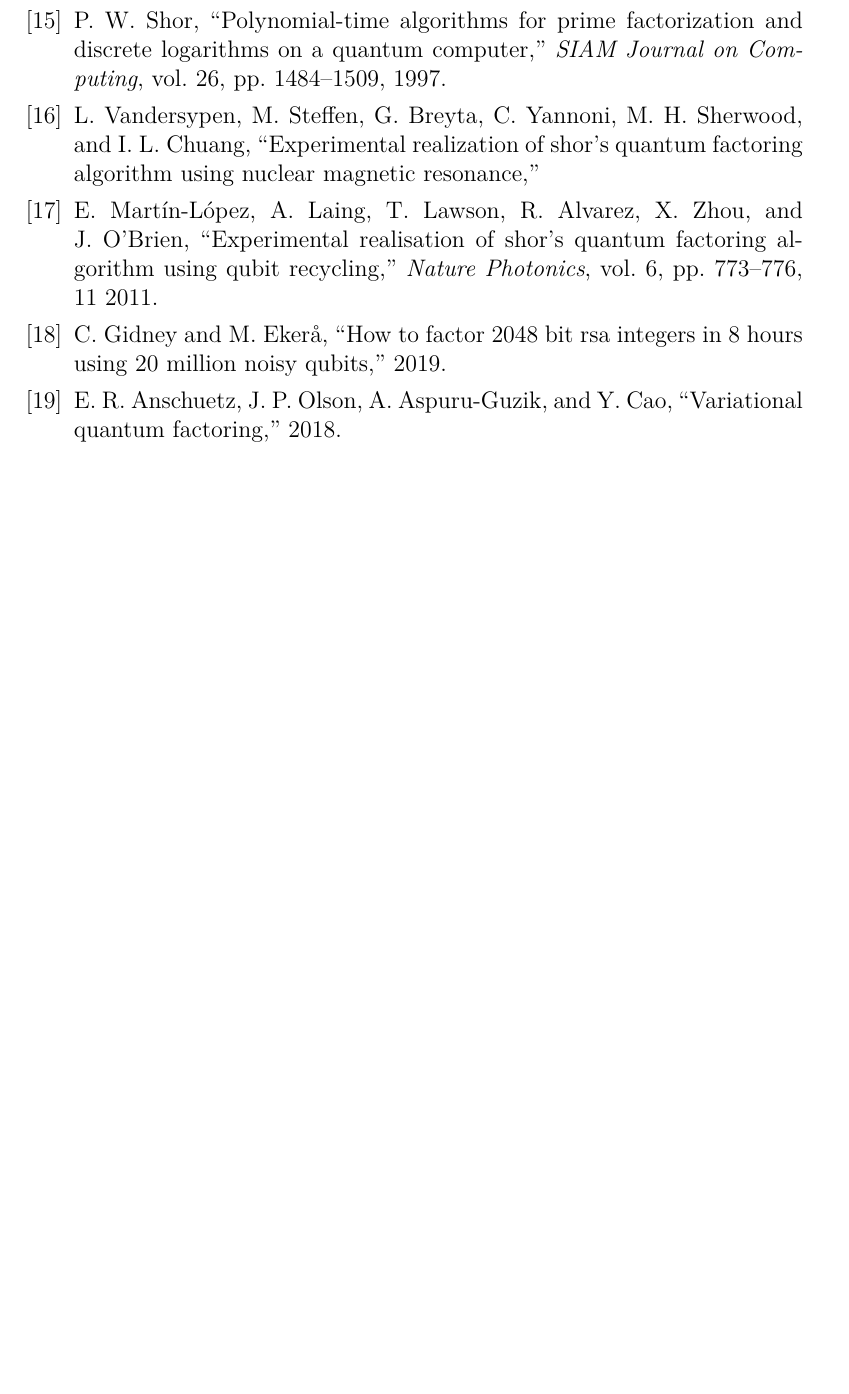
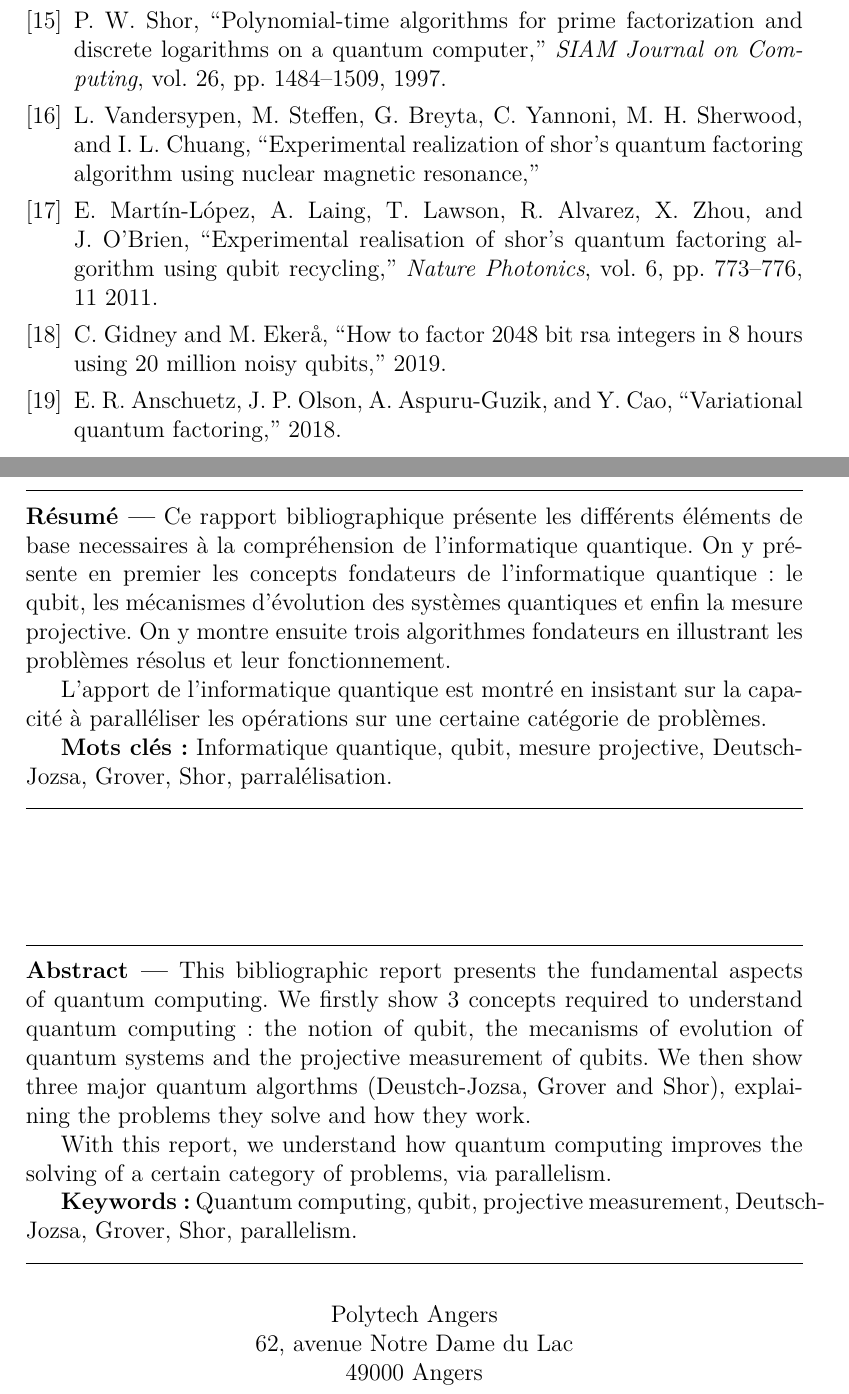
Before and after one commit to PierreEngelstein/MasterRecherche, a LaTeX thesis (redactions/Rapport/Rapport.tex): part of page 40 of 40 before the commit and two parts of pages 40 and 41 of 41 after it, the two joined at a grey line, cut so that both start at the same text, the shorter picture padded with empty space. Compiled offline with pdfLaTeX.

Commit message:
Ajout abstract

```diff
--- a/redactions/Rapport/Rapport.tex
+++ b/redactions/Rapport/Rapport.tex
@@ -142,4 +142,39 @@
 \bibliographystyle{ieeetr}
 \bibliography{biblio}
 
+\clearpage
+\thispagestyle{empty}
+
+\vspace*{\fill}
+\noindent\rule[2pt]{\textwidth}{0.5pt}\\
+{\textbf{Résumé ---}}
+Ce rapport bibliographique présente les différents éléments de base necessaires à la compréhension de l'informatique quantique. On y présente en premier les concepts fondateurs de l'informatique quantique: le qubit, les mécanismes d'évolution des systèmes quantiques et enfin la mesure projective. On y montre ensuite trois algorithmes fondateurs en illustrant les problèmes résolus et leur fonctionnement.
+
+L'apport de l'informatique quantique est montré en insistant sur la capacité à paralléliser les opérations sur une certaine catégorie de problèmes.
+
+{\textbf{Mots clés :}}
+Informatique quantique, qubit, mesure projective, Deutsch-Jozsa, Grover, Shor, parralélisation.
+\\
+\noindent\rule[2pt]{\textwidth}{0.5pt}
+
+
+\vspace*{\fill}
+\noindent\rule[2pt]{\textwidth}{0.5pt}\\
+{\textbf{Abstract ---}}
+This bibliographic report presents the fundamental aspects of quantum computing. We firstly show 3 concepts required to understand quantum computing: the notion of qubit, the mecanisms of evolution of quantum systems and the projective measurement of qubits. We then show three major quantum algorthms (Deustch-Jozsa, Grover and Shor), explaining the problems they solve and how they work.
+
+With this report, we understand how quantum computing improves the solving of a certain category of problems, via parallelism.
+
+{\textbf{Keywords :}}
+Quantum computing, qubit, projective measurement, Deutsch-Jozsa, Grover, Shor, parallelism.
+\\
+\noindent\rule[2pt]{\textwidth}{0.5pt}
+
+\begin{center}
+  Polytech Angers\\
+  62, avenue Notre Dame du Lac\\
+  49000 Angers
+\end{center}
+\vspace*{\fill}
+
 \end{document}
```
Also changed, not shown: redactions/Rapport/includes/app-01-DJ.tex (+0 -2 lines), redactions/Rapport/Rapport.pdf.
